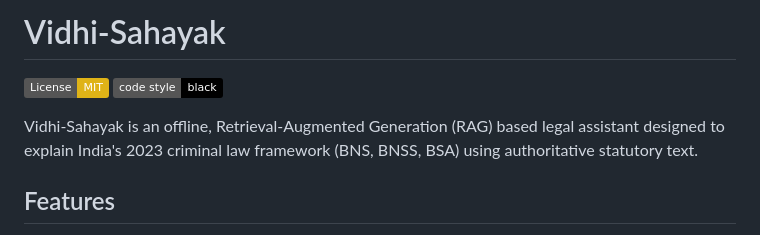
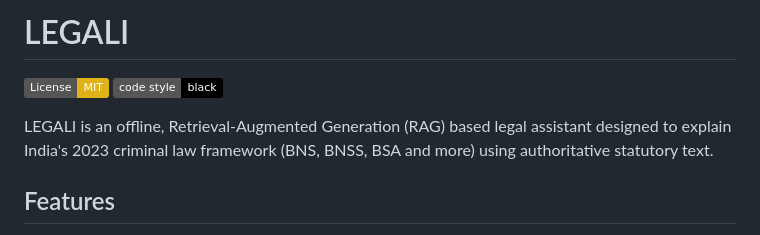
Before and after one commit to delwin121/LEGALI, a Markdown page: README.md, the part around the change. Drawn GitHub-style; badges without logos.

Commit message:
Rename project to LEGALI and update description
Updated project name and description in README.

```diff
--- a/README.md
+++ b/README.md
@@ -1,11 +1,11 @@
-# Vidhi-Sahayak
+# LEGALI
 
 [![License: MIT](https://img.shields.io/badge/License-MIT-yellow.svg)](https://opensource.org/licenses/MIT)
 [![Code Style: Black](https://img.shields.io/badge/code%20style-black-000000.svg)](https://github.com/psf/black)
 
-Vidhi-Sahayak is an offline, Retrieval-Augmented Generation (RAG) based
+LEGALI is an offline, Retrieval-Augmented Generation (RAG) based
 legal assistant designed to explain India's 2023 criminal law framework
-(BNS, BNSS, BSA) using authoritative statutory text.
+(BNS, BNSS, BSA and more) using authoritative statutory text.
 
 ## Features
 
```
